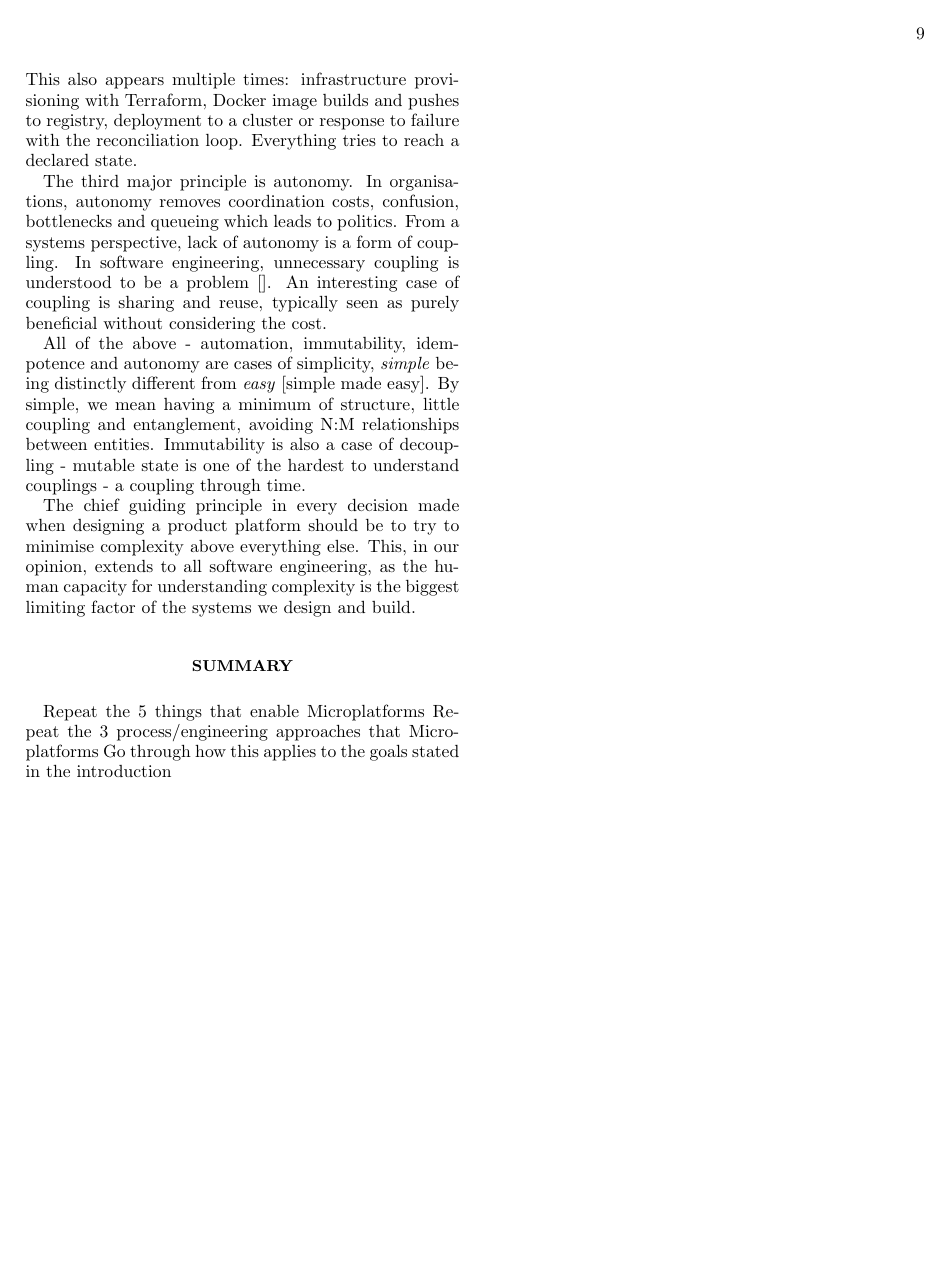
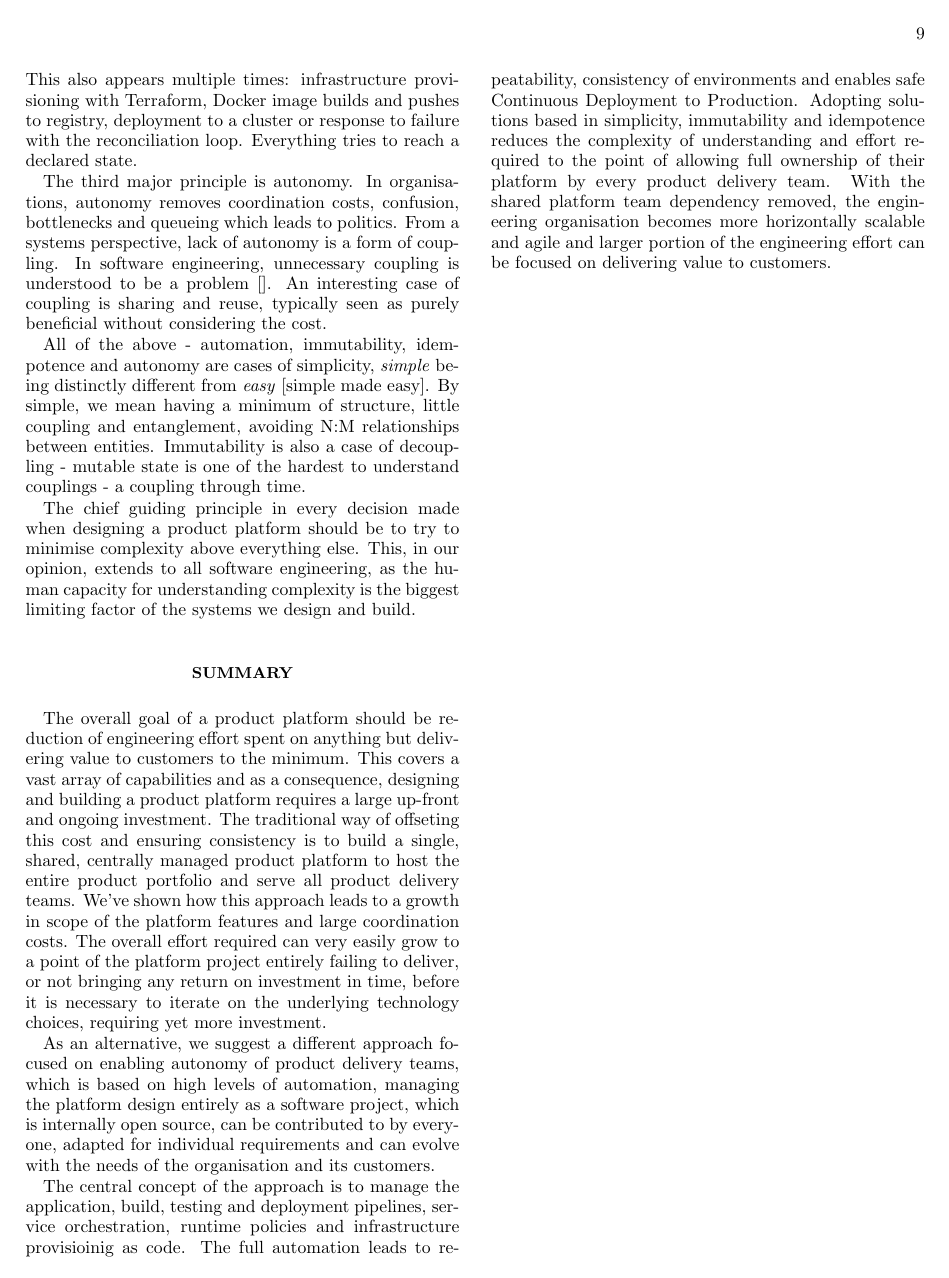
Before and after one commit to redbadger/microplatforms-whitepaper, a LaTeX paper (paper.tex): page 9 of 10. Compiled offline with pdfLaTeX.

Commit message:
Add summary

```diff
--- a/paper.tex
+++ b/paper.tex
@@ -282,9 +282,11 @@ The chief guiding principle in every decision made when designing a product plat
 
 \section*{\label{sec:summary}Summary}
 
-Repeat the 5 things that enable Microplatforms
-Repeat the 3 process/engineering approaches that Microplatforms
-Go through how this applies to the goals stated in the introduction
+The overall goal of a product platform should be reduction of engineering effort spent on anything but delivering value to customers to the minimum. This covers a vast array of capabilities and as a consequence, designing and building a product platform requires a large up-front and ongoing investment. The traditional way of offseting this cost and ensuring consistency is to build a single, shared, centrally managed product platform to host the entire product portfolio and serve all product delivery teams. We've shown how this approach leads to a growth in scope of the platform features and large coordination costs. The overall effort required can very easily grow to a point of the platform project entirely failing to deliver, or not bringing any return on investment in time, before it is necessary to iterate on the underlying technology choices, requiring yet more investment.
+
+As an alternative, we suggest a different approach focused on enabling autonomy of product delivery teams, which is based on high levels of automation, managing the platform design entirely as a software project, which is internally open source, can be contributed to by everyone, adapted for individual requirements and can evolve with the needs of the organisation and its customers.
+
+The central concept of the approach is to manage the application, build, testing and deployment pipelines, service orchestration, runtime policies and infrastructure provisioinig as code. The full automation leads to repeatability, consistency of environments and enables safe Continuous Deployment to Production. Adopting solutions based in simplicity, immutability and idempotence reduces the complexity of understanding and effort required to the point of allowing full ownership of their platform by every product delivery team. With the shared platform team dependency removed, the engineering organisation becomes more horizontally scalable and agile and larger portion of the engineering effort can be focused on delivering value to customers.
 
 \newpage
 \clearpage
```
Also changed, not shown: paper.pdf.
